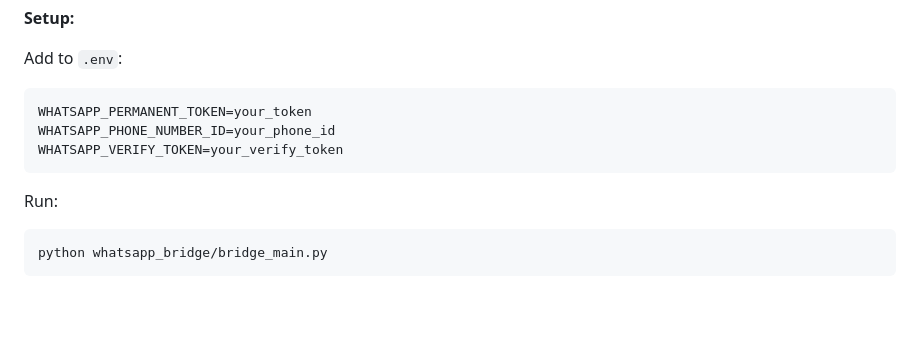
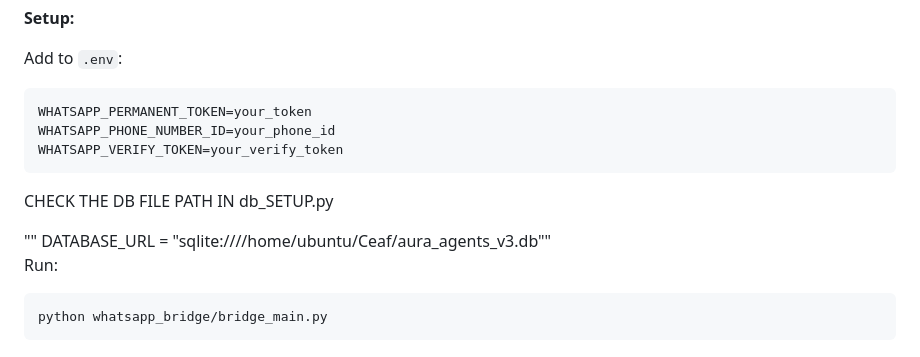
Before and after one commit to IhateCreatingUserNames2/AuraCEAF, a Markdown page: Readme.md, the part around the change. Rendered like a GitHub page; blank space fills up the shorter version.

````diff
--- a/Readme.md
+++ b/Readme.md
@@ -160,6 +160,9 @@ WHATSAPP_PHONE_NUMBER_ID=your_phone_id
 WHATSAPP_VERIFY_TOKEN=your_verify_token
 ```
 
+CHECK THE DB FILE PATH IN db_SETUP.py
+
+"" DATABASE_URL = "sqlite:////home/ubuntu/Ceaf/aura_agents_v3.db""
 Run:
 ```bash
 python whatsapp_bridge/bridge_main.py
````
